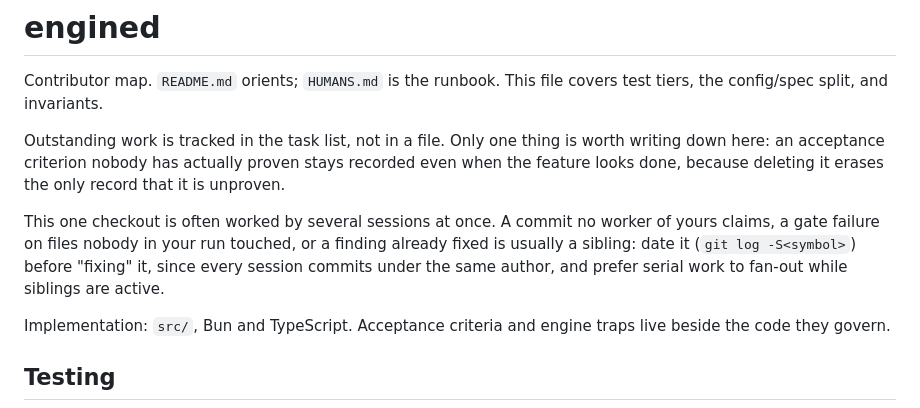
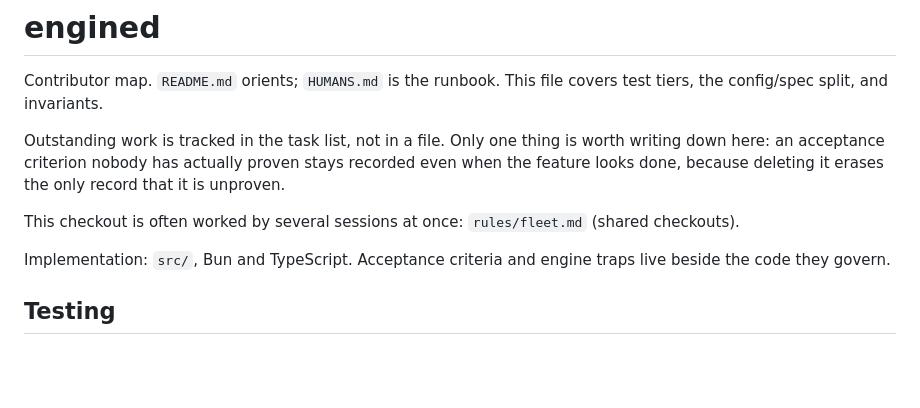
Before and after one commit to Rethunk-Tech/engined, a Markdown page: AGENTS.md, the part around the change. Drawn GitHub-style; blank space fills up the shorter version.

Commit message:
docs(agents): point shared-checkout advice at the fleet rule

```diff
--- a/AGENTS.md
+++ b/AGENTS.md
@@ -8,7 +8,7 @@ is worth writing down here: an acceptance criterion nobody has actually
 proven stays recorded even when the feature looks done, because deleting it
 erases the only record that it is unproven.
 
-This one checkout is often worked by several sessions at once. A commit no worker of yours claims, a gate failure on files nobody in your run touched, or a finding already fixed is usually a sibling: date it (`git log -S<symbol>`) before "fixing" it, since every session commits under the same author, and prefer serial work to fan-out while siblings are active.
+This checkout is often worked by several sessions at once: `rules/fleet.md` (shared checkouts).
 
 Implementation: `src/`, Bun and TypeScript. Acceptance criteria and engine
 traps live beside the code they govern.
```
